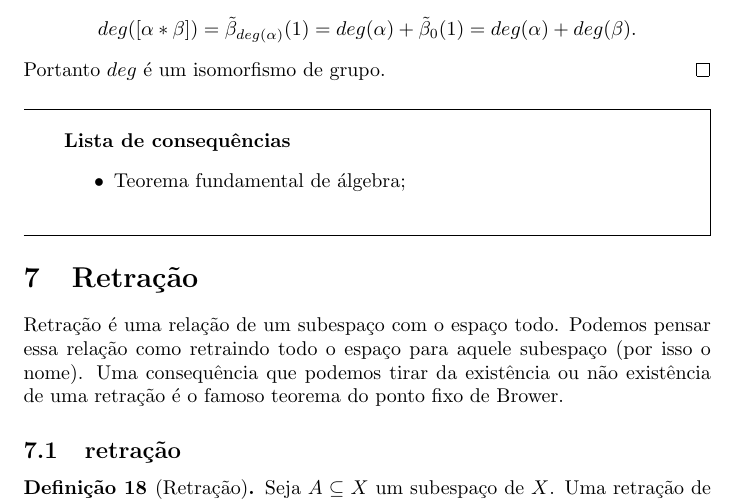
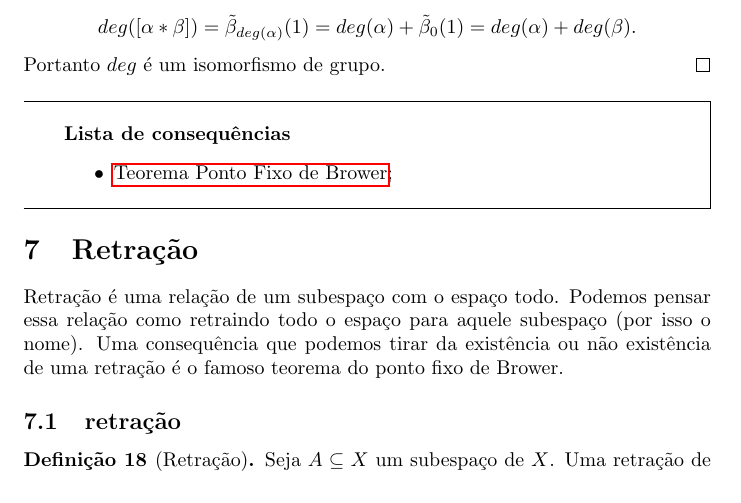
Before and after one commit to Top-Alg-Wiki/Top.Alg.Wiki, a LaTeX document (Alg.Top-Wiki.tex, which reads conteudo/grupo-fundamental-de-S1-prop.tex): part of page 32 of 45, cut so that both start at the same text. Compiled offline with pdfLaTeX.

Commit message:
Update grupo-fundamental-de-S1-prop.tex

```diff
--- a/conteudo/grupo-fundamental-de-S1-prop.tex
+++ b/conteudo/grupo-fundamental-de-S1-prop.tex
@@ -32,5 +32,5 @@ Portanto $deg$ é um isomorfismo de grupo.
 \end{dem}
 
 \begin{titlemize}{Lista de consequências}
-	\item \hyperref[]{Teorema fundamental de álgebra};\\ % David vai acrescenda isso.
+	\item \hyperref[teo-ponto-fixo-brower]{Teorema Ponto Fixo de Brower};
 \end{titlemize}
```
